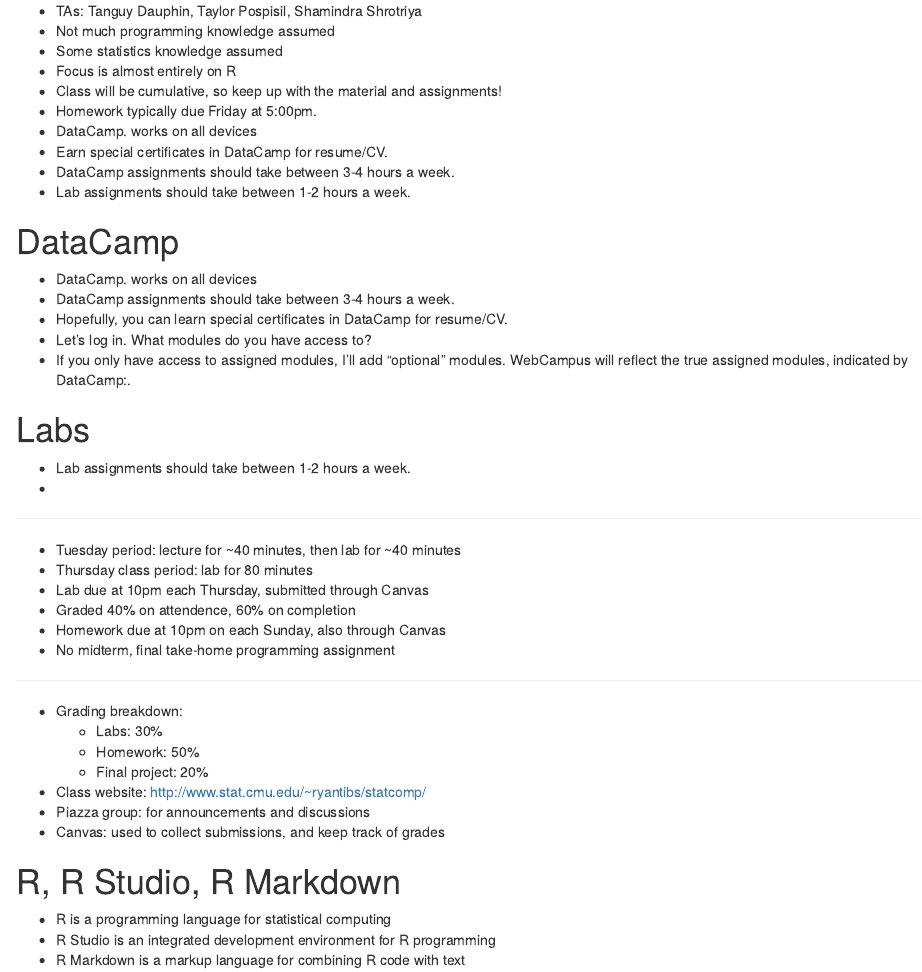
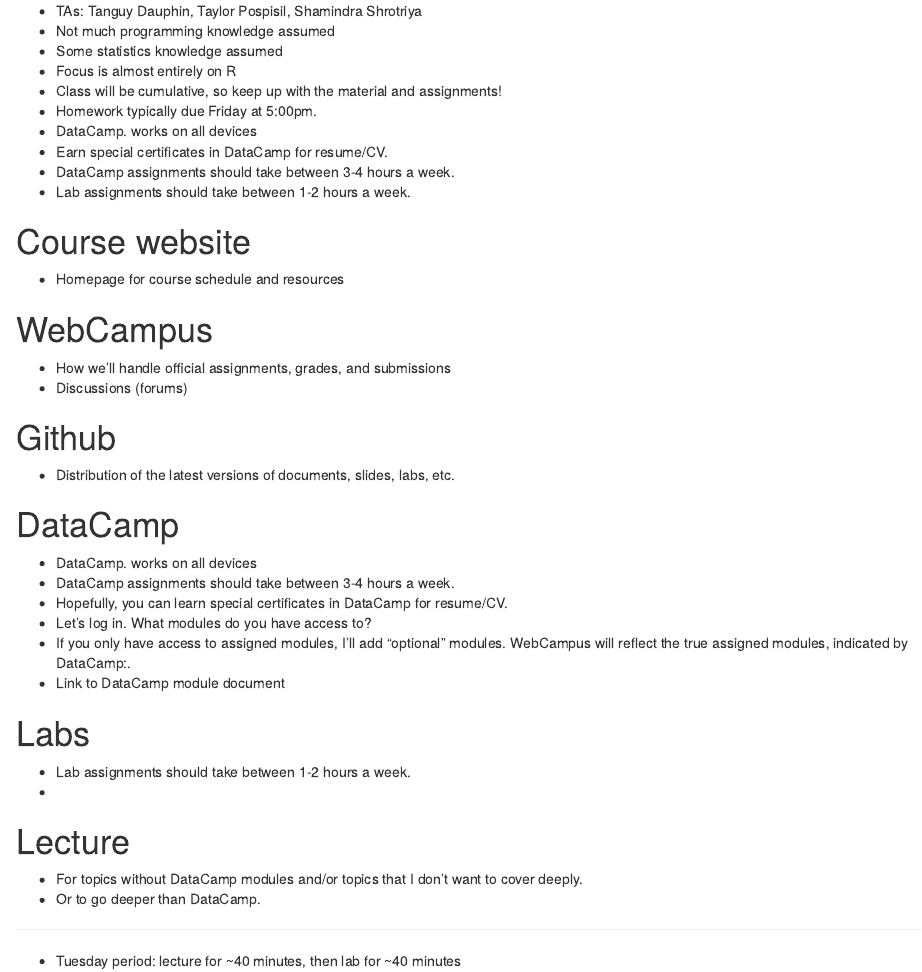
Before and after one commit to grizant/STAT445, an R Markdown document (lesson1_intro/rmd/intro.Rmd): the page in a window 1100 px wide, from 460 px down. Rendered offline with R 4.5, knitr and Pandoc, with nearby package versions.

Commit message:
add more class structure thoughts

```diff
--- a/lesson1_intro/rmd/intro.Rmd
+++ b/lesson1_intro/rmd/intro.Rmd
@@ -34,6 +34,19 @@
 - Lab assignments should take between 1-2 hours a week.
 
 
+Course website
+===
+- Homepage for course schedule and resources
+
+WebCampus
+===
+- How we'll handle official assignments, grades, and submissions
+- Discussions (forums)
+
+Github
+===
+- Distribution of the latest versions of documents, slides, labs, etc.
+
 DataCamp
 ===
 - DataCamp. works on all devices
@@ -41,11 +54,17 @@
 - Hopefully, you can learn special certificates in DataCamp for resume/CV.
 - Let's log in. What modules do you have access to?
 - If you only have access to assigned modules, I'll add "optional" modules. WebCampus will reflect the true assigned modules, indicated by DataCamp:<Module name>.
+- Link to DataCamp module document
 
 Labs
 ===
 - Lab assignments should take between 1-2 hours a week.
 -
+
+Lecture
+===
+- For topics without DataCamp modules and/or topics that I don't want to cover deeply.
+- Or to go deeper than DataCamp.
 
 ---
 
```
